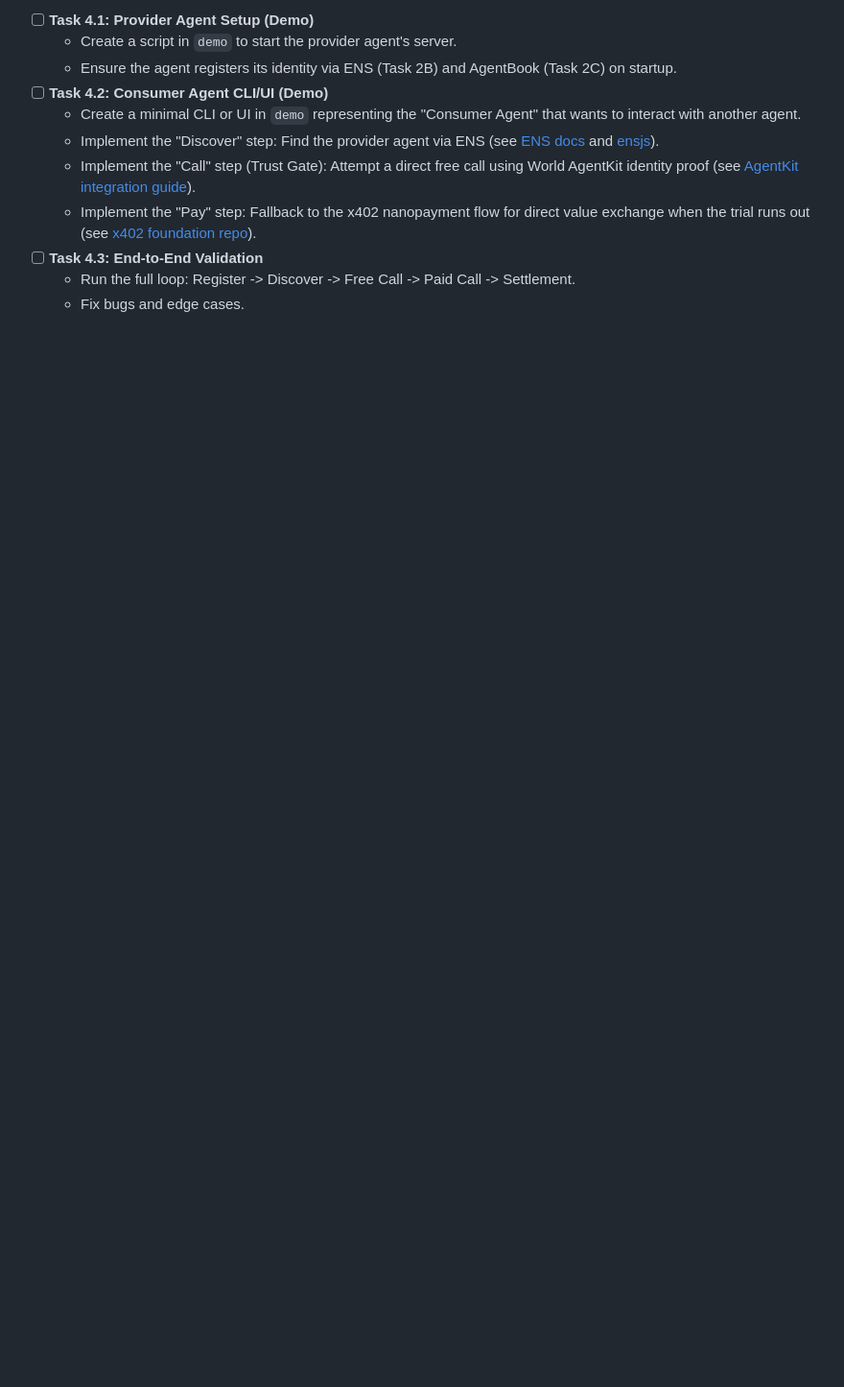
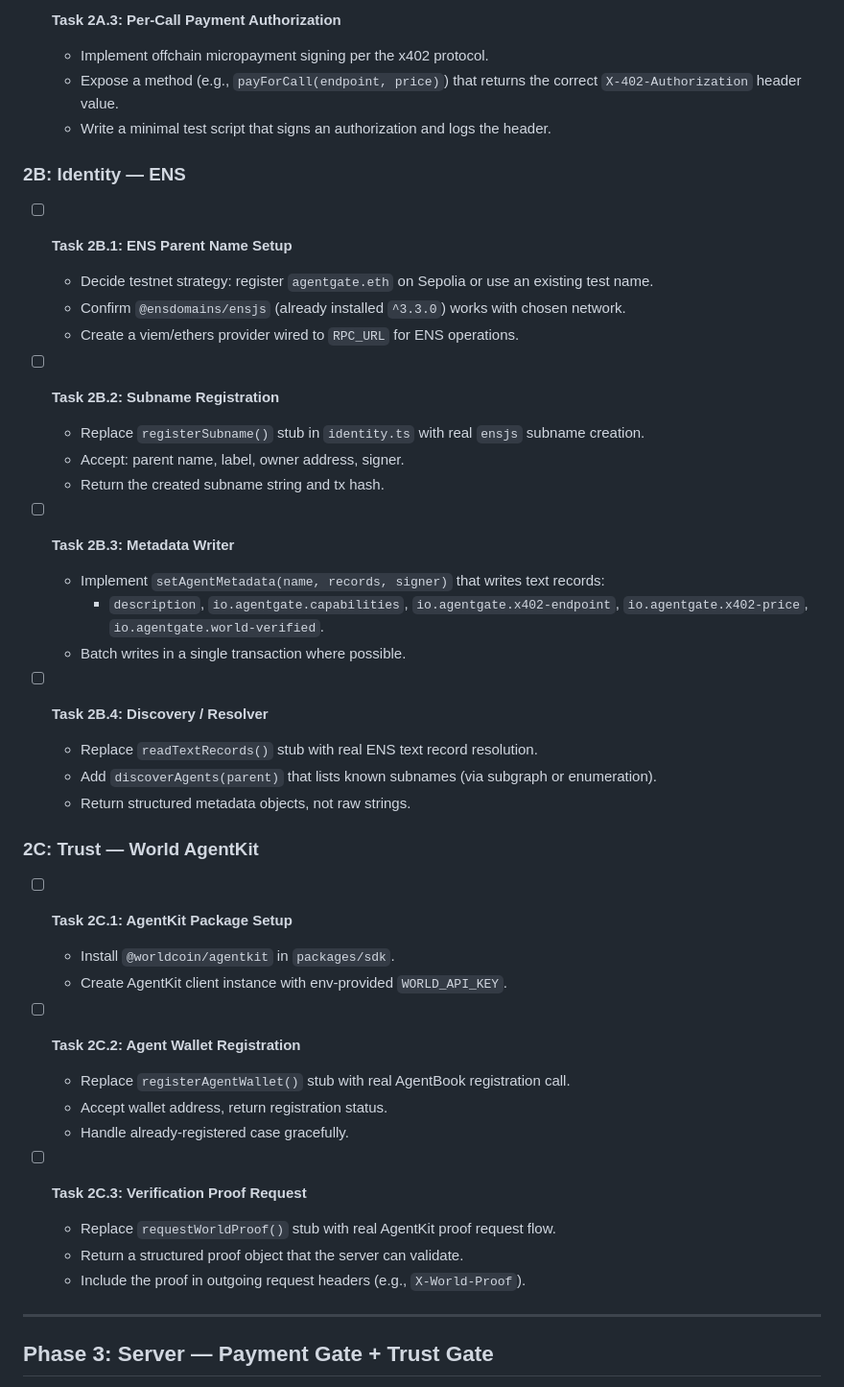
Before and after one commit to Byzantium-ETS/ethglobal-2026, a Markdown page: docs/TASKS.md, the part around one of its changes. Shown at 96% size. GitHub-like rendering; blank space fills up the shorter version.

```diff
--- a/docs/TASKS.md
+++ b/docs/TASKS.md
@@ -69,12 +49,48 @@ This document outlines the specific tasks required to complete the AgentGate pro
 
-- [ ] **Task 4.1: Provider Agent Setup (Demo)**
-  - Create a script in `demo` to start the provider agent's server.
-  - Ensure the agent registers its identity via ENS (Task 2B) and AgentBook (Task 2C) on startup.
-- [ ] **Task 4.2: Consumer Agent CLI/UI (Demo)**
-  - Create a minimal CLI or UI in `demo` representing the "Consumer Agent" that wants to interact with another agent.
-  - Implement the "Discover" step: Find the provider agent via ENS (see [ENS docs](https://docs.ens.domains/) and [ensjs](https://github.com/ensdomains/ensjs)).
-  - Implement the "Call" step (Trust Gate): Attempt a direct free call using World AgentKit identity proof (see [AgentKit integration guide](https://docs.world.org/agents/agent-kit/integrate)).
-  - Implement the "Pay" step: Fallback to the x402 nanopayment flow for direct value exchange when the trial runs out (see [x402 foundation repo](https://github.com/x402-foundation/x402)).
-- [ ] **Task 4.3: End-to-End Validation**
-  - Run the full loop: Register -> Discover -> Free Call -> Paid Call -> Settlement.
-  - Fix bugs and edge cases.
+- [ ] **Task 2A.3: Per-Call Payment Authorization**
+  - Implement offchain micropayment signing per the x402 protocol.
+  - Expose a method (e.g., `payForCall(endpoint, price)`) that returns the correct `X-402-Authorization` header value.
+  - Write a minimal test script that signs an authorization and logs the header.
+
+### 2B: Identity — ENS
+
+- [ ] **Task 2B.1: ENS Parent Name Setup**
+  - Decide testnet strategy: register `agentgate.eth` on Sepolia or use an existing test name.
+  - Confirm `@ensdomains/ensjs` (already installed `^3.3.0`) works with chosen network.
+  - Create a viem/ethers provider wired to `RPC_URL` for ENS operations.
+
+- [ ] **Task 2B.2: Subname Registration**
+  - Replace `registerSubname()` stub in `identity.ts` with real `ensjs` subname creation.
+  - Accept: parent name, label, owner address, signer.
+  - Return the created subname string and tx hash.
+
+- [ ] **Task 2B.3: Metadata Writer**
+  - Implement `setAgentMetadata(name, records, signer)` that writes text records:
+    - `description`, `io.agentgate.capabilities`, `io.agentgate.x402-endpoint`, `io.agentgate.x402-price`, `io.agentgate.world-verified`.
+  - Batch writes in a single transaction where possible.
+
+- [ ] **Task 2B.4: Discovery / Resolver**
+  - Replace `readTextRecords()` stub with real ENS text record resolution.
+  - Add `discoverAgents(parent)` that lists known subnames (via subgraph or enumeration).
+  - Return structured metadata objects, not raw strings.
+
+### 2C: Trust — World AgentKit
+
+- [ ] **Task 2C.1: AgentKit Package Setup**
+  - Install `@worldcoin/agentkit` in `packages/sdk`.
+  - Create AgentKit client instance with env-provided `WORLD_API_KEY`.
+
+- [ ] **Task 2C.2: Agent Wallet Registration**
+  - Replace `registerAgentWallet()` stub with real AgentBook registration call.
+  - Accept wallet address, return registration status.
+  - Handle already-registered case gracefully.
+
+- [ ] **Task 2C.3: Verification Proof Request**
+  - Replace `requestWorldProof()` stub with real AgentKit proof request flow.
+  - Return a structured proof object that the server can validate.
+  - Include the proof in outgoing request headers (e.g., `X-World-Proof`).
+
+---
+
+## Phase 3: Server — Payment Gate + Trust Gate
+
```
Also changed, not shown: other parts of docs/TASKS.md (+119 -66 lines), docs/PLAN.md (+126 -125 lines).
